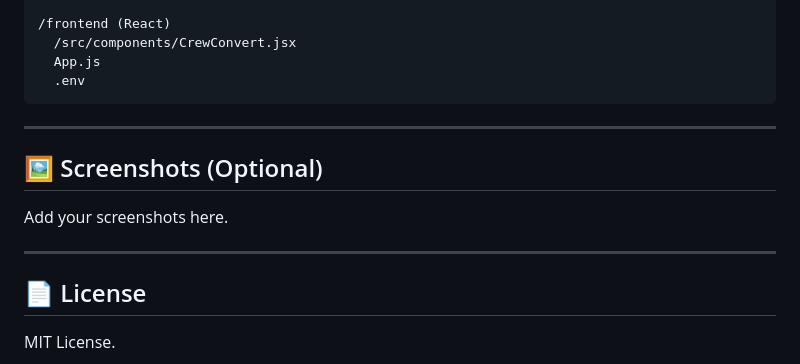
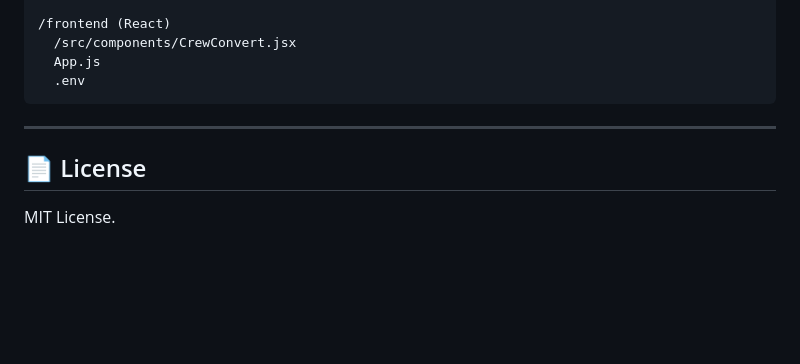
Before and after one commit to iemnothin/crewconverter, a Markdown page: README.md, the part around the change. Rendered like a GitHub page; blank space fills up the shorter version.

```diff
--- a/README.md
+++ b/README.md
@@ -173,11 +173,6 @@ List ships for dropdown
 
 ---
 
-## 🖼 Screenshots (Optional)
-Add your screenshots here.
-
----
-
 ## 📄 License
 MIT License.
 
```
